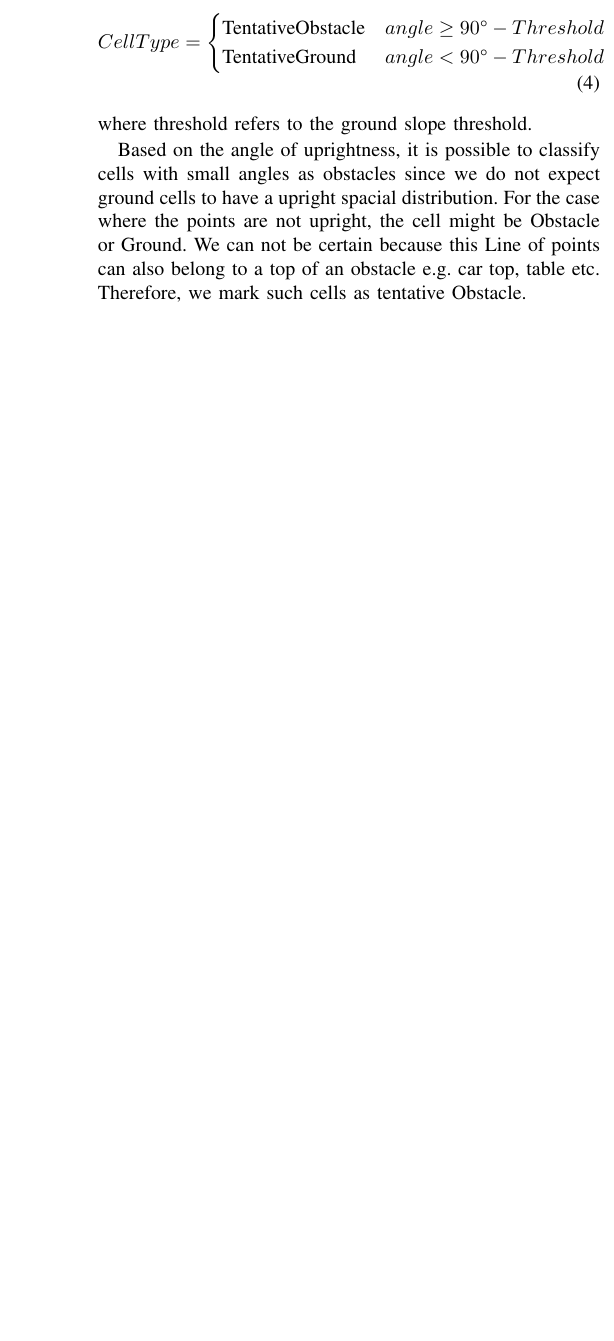
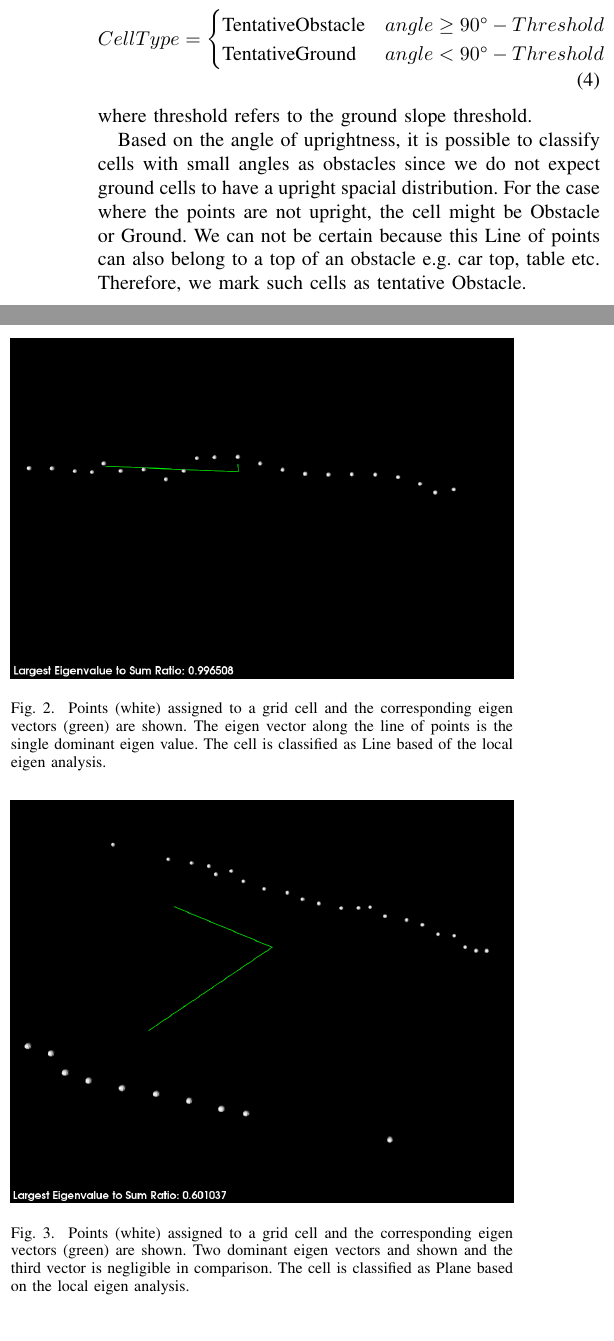
Before and after one commit to dfki-ric/ground_segmentation_ros2, a LaTeX paper (paper.tex): part of one column of page 4 of 6 before the commit and two parts of the columns of page 4 of 7 after it, the two joined at a grey line, cut so that both start at the same text, the shorter picture padded with empty space. Compiled offline with pdfLaTeX; a missing font is replaced by an installed copy or a similar font; a LaTeX package or settings file that is missing is left out.

Commit message:
Add figures

```diff
--- a/paper.tex
+++ b/paper.tex
@@ -16,6 +16,8 @@
 \usepackage{gensymb}
 
 \bibliographystyle{IEEEtran}
+
+\graphicspath{{figures}}
 
 \begin{document}
 
@@ -336,3 +345,10 @@ Unknown   & $< 0.40$ \\
 Each cell type is processed with a different algorithm.
 
 \subsubsection{Line Cell}
+\begin{figure}
+  \centering
+  \includegraphics[width=\linewidth]{line_cell.png}
+  \caption{Points (white) assigned to a grid cell and the
+  corresponding eigen vectors (green) are shown.
+  The eigen vector along the line of points is the single dominant eigen value.
+  The cell is classified as Line based of the local eigen analysis.}
@@ -358,6 +377,14 @@ mark such cells as tentative Obstacle.
 
 
 \subsubsection{Plane Cell}
+\begin{figure}
+  \centering
+  \includegraphics[width=\linewidth]{plane_cell.png}
+  \caption{Points (white) assigned to a grid cell and the corresponding eigen vectors (green) are shown.
+  Two dominant eigen vectors and shown and the third vector is negligible in comparison.
+  The cell is classified as Plane based on the local eigen analysis.}
+  \label{fig:PlaneCell}
+\end{figure}
 Cells with more than one scan lines are suitable candidates for plane fitting
 when the spacial distribution of the points has two dominant eigen values and
 the third eigen value is negligibly small or significantly smaller. If the
@@ -370,3 +400,8 @@ the points are classified as Plane.
+  \caption{Points (white) assigned to a grid cell and the corresponding eigen vectors (green) are shown.
+  There is no dominance of a single or two eigen vectors.
+  The cell is classified as Unknown based on the local eigen analysis.}
+  \label{fig:UnknownCell}
+\end{figure}
 If the ratio is smaller than 0.4 then the points are classified as Obstacle. In
 this case the points in the cell do not have two clearly dominant eigen values.
 It is true that the sharp cut off of 0.4 will result in some falsely classified
@@ -380,3 +419,5 @@ Each Obstacle cell is individually processed in the segmentation stage.
+  \label{fig:PlaneFit}
+\end{figure}
 The plane model fitting is applied only to cells of type Plane. We compute the
 gradient of fitted plane and apply a slope threshold. The cells which fulfill
 the ground criteria are tentatively marked as a potential ground cells. Cells
```
Also changed, not shown: figures/ground_segmentation_result.png (added), figures/line_cell.png (added), figures/plane_cell.png (added), figures/plane_model_fit.png (added), figures/unknown_cell.png (added), paper.tex (19 more changed lines).
